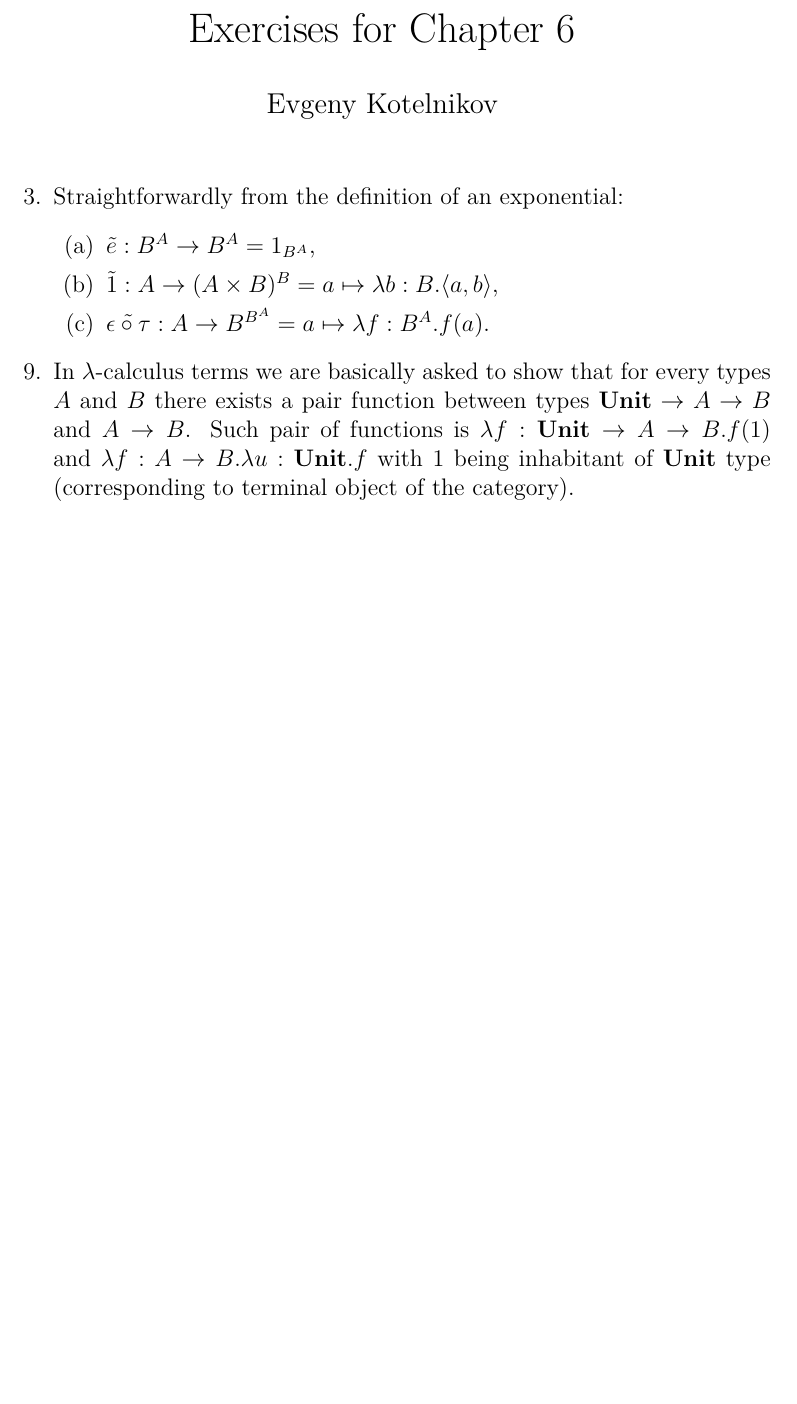
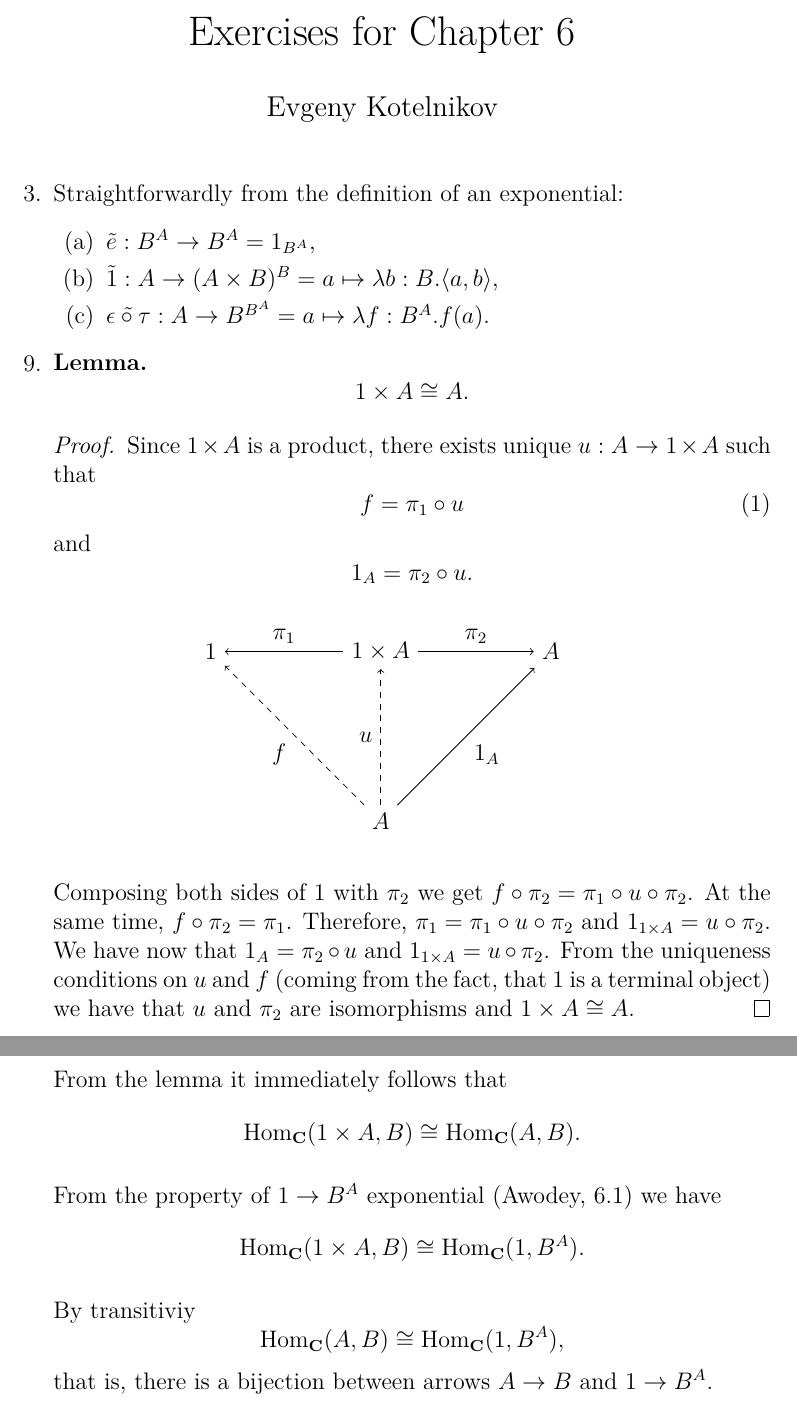
Before and after one commit to vlopezj/cat13, a LaTeX document (chap06/evgeny.tex): part of the page before the commit and two parts of pages 1 and 2 of 2 after it, the two joined at a grey line, cut so that both start at the same text, the shorter picture padded with empty space. Compiled offline with XeLaTeX.

Commit message:
Redo 6.9

```diff
--- a/chap06/evgeny.tex
+++ b/chap06/evgeny.tex
@@ -28,7 +28,45 @@
     \end{enumerate}
 
   \item[9.]
-    In $\lambda$-calculus terms we are basically asked to show that for every types $A$ and $B$ there exists a pair function between types $\mathbf{Unit} \to A \to B $ and $A \to B$. Such pair of functions is $\lambda f : \mathbf{Unit} \to A \to B. f(1)$ and $\lambda f : A \to B. \lambda u : \mathbf{Unit}. f$ with $1$ being inhabitant of $\mathbf{Unit}$ type (corresponding to terminal object of the category).
+    \newtheorem*{lemma}{Lemma}
+    \begin{lemma}
+      \vspace{-1.9em}
+      $$1 \times A \cong A.$$
+    \end{lemma}
+    \begin{proof}
+      Since $1 \times A$ is a product, there exists unique $u : A \to 1 \times A$ such that
+      \begin{equation}
+        \label{eq:f=pu}
+        f = \pi_1 \circ u
+      \end{equation}
+      and
+      \begin{equation*}
+        1_A = \pi_2 \circ u.
+      \end{equation*}
+
+      \begin{figure}[H]
+        \centering
+        \begin{tikzpicture}
+          \node (1)               {$1$};
+          \node (1*A) [right of=1] {$1 \times A$};
+          \node (A)   [right of=1*A] {$A$};
+          \node (A')  [below of=1*A] {$A$};
+
+          \draw[<-] (1) to node {$\pi_1$} (1*A);
+          \draw[->] (1*A) to node {$\pi_2$} (A);
+          \draw[dashed,->] (A')  to node {$f$}     (1);
+          \draw[<-] (A)   to node {$1_A$}   (A');
+          \draw[dashed,->] (A') to node {$u$} (1*A);
+        \end{tikzpicture}
+      \end{figure}
+      Composing both sides of 1 with $\pi_2$ we get $f \circ \pi_2 = \pi_1 \circ u \circ \pi_2$. At the same time, $f \circ \pi_2 = \pi_1$. Therefore, $\pi_1 = \pi_1 \circ u \circ \pi_2$ and $1_{1 \times A} = u \circ \pi_2$. We have now that $1_A = \pi_2 \circ u$ and $1_{1 \times A} = u \circ \pi_2$. From the uniqueness conditions on $u$ and $f$ (coming from the fact, that $1$ is a terminal object) we have that $u$ and $\pi_2$ are isomorphisms and $1 \times A \cong A$.
+    \end{proof}
+
+    From the lemma it immediately follows that $$\mathrm{Hom}_{\mathbf{C}}(1 \times A, B) \cong \mathrm{Hom}_{\mathbf{C}}(A, B).$$
+
+    From the property of $1 \to B^A$ exponential (Awodey, 6.1) we have $$\mathrm{Hom}_{\mathbf{C}}(1 \times A, B) \cong \mathrm{Hom}_{\mathbf{C}}(1, B^A).$$
+
+    By transitiviy $$\mathrm{Hom}_{\mathbf{C}}(A, B) \cong \mathrm{Hom}_{\mathbf{C}}(1, B^A),$$ that is, there is a bijection between arrows $A \to B$ and $1 \to B^A$.
 
 \end{enumerate}
 
```
